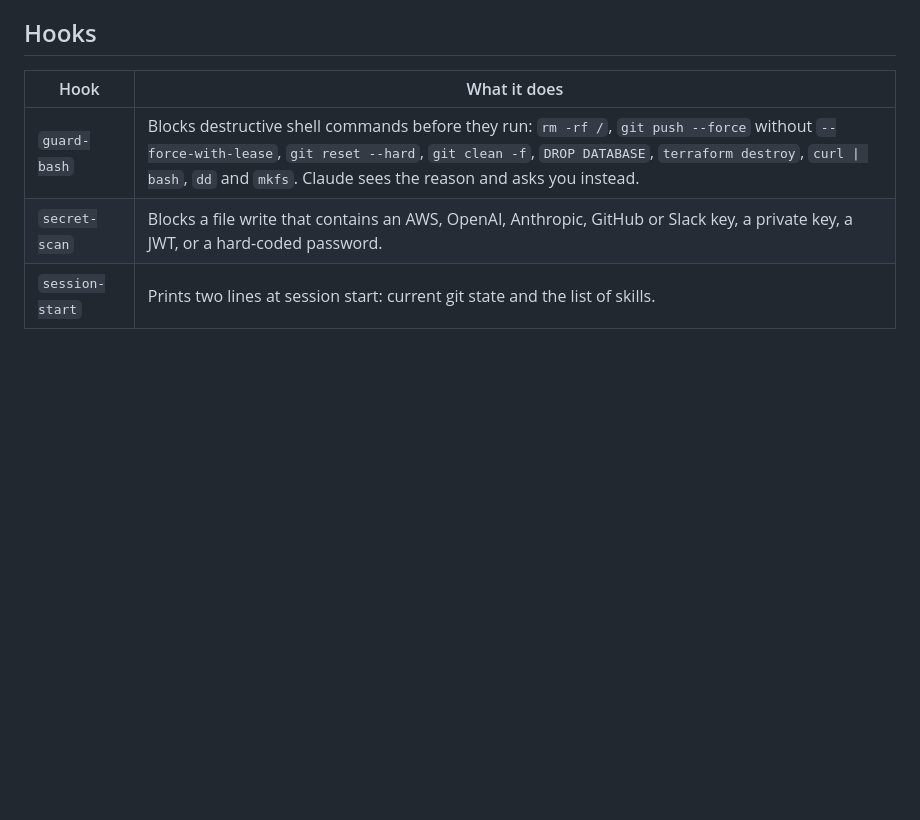
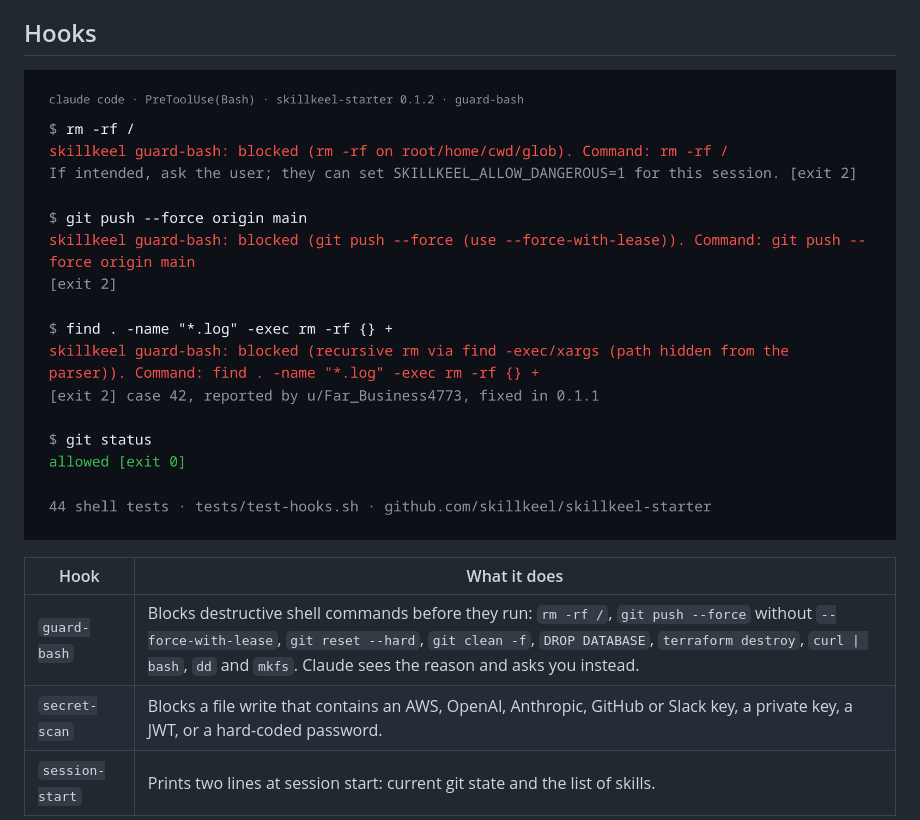
Before and after one commit to Skillkeel/skillkeel-starter, a Markdown page: README.md, the part around the change. Drawn GitHub-style; pictures changed too: docs/guard-bash.png (added); blank space fills up the shorter version.

Commit message:
README: guard-bash output screenshot

```diff
--- a/README.md
+++ b/README.md
@@ -5,6 +5,9 @@ Guard hooks and repo skills for [Claude Code](https://claude.com/claude-code). F
 Claude Code is fast. It will also run `rm -rf` in the wrong directory, force-push over a teammate's branch, or write an API key straight into `config.py` if nothing stops it. This plugin stops it, and adds eight small skills for the boring parts of repo work.
 
 ## Hooks
+
+![guard-bash refusing rm -rf /, git push --force and find -exec rm -rf, allowing git status](docs/guard-bash.png)
+
 
 | Hook | What it does |
 |---|---|
```
